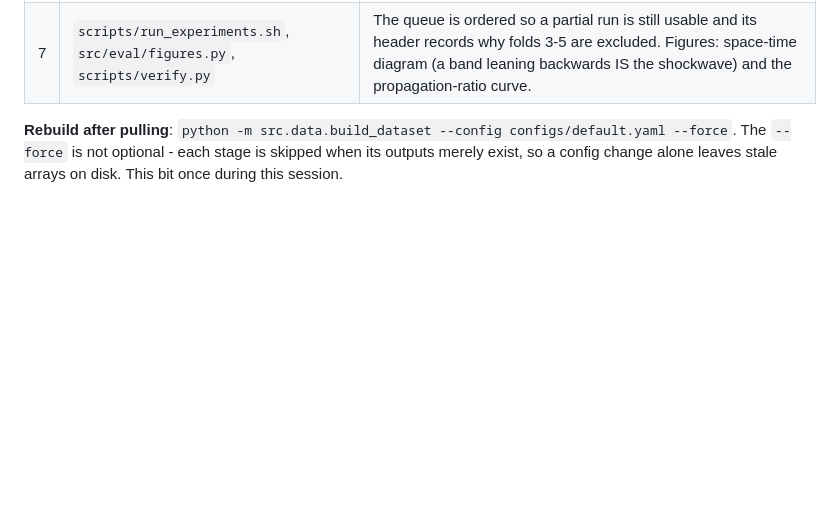
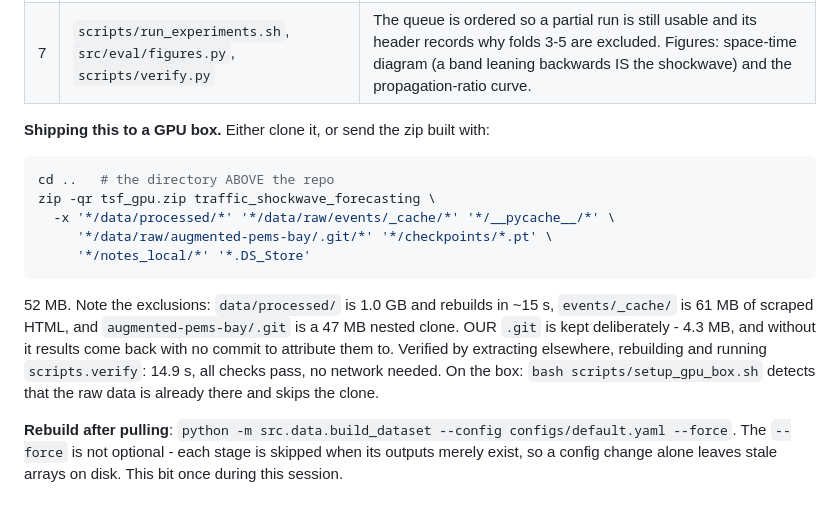
Before and after one commit to uwkng/traffic_shockwave_forecasting, a Markdown page: STATUS.md, the part around the change. Drawn GitHub-style; blank space fills up the shorter version.

Commit message:
STATUS.md: record the verified transfer-zip recipe
The nested augmented-pems-bay/.git is a 47 MB clone and must be excluded; ours
is 4.3 MB and must NOT be, or results come back with no commit to attribute
them to. Verified end to end: extract elsewhere, rebuild (14.9 s), verify passes,
no network.

Co-Authored-By: Claude Opus 5 <noreply@anthropic.com>

````diff
--- a/STATUS.md
+++ b/STATUS.md
@@ -375,6 +375,24 @@ shockwave label and a loader round-trip on all seven rungs.
 | 6 | `weather_commute` window; `distance_bins_km` extended to 50 | Rain during an egress hour happens 3 times in six months. Rain during the weekday peak: 31 episodes over 19 days, and it is the most discriminating window in the report (fold00 `0_speed` 4.42 in against 2.39 out at 45 min). The old top bin (10-20 km) left 127 nodes unbinned once distance became road-based. |
 | 7 | `scripts/run_experiments.sh`, `src/eval/figures.py`, `scripts/verify.py` | The queue is ordered so a partial run is still usable and its header records why folds 3-5 are excluded. Figures: space-time diagram (a band leaning backwards IS the shockwave) and the propagation-ratio curve. |
 
+**Shipping this to a GPU box.** Either clone it, or send the zip built with:
+
+```bash
+cd ..   # the directory ABOVE the repo
+zip -qr tsf_gpu.zip traffic_shockwave_forecasting \
+  -x '*/data/processed/*' '*/data/raw/events/_cache/*' '*/__pycache__/*' \
+     '*/data/raw/augmented-pems-bay/.git/*' '*/checkpoints/*.pt' \
+     '*/notes_local/*' '*.DS_Store'
+```
+
+52 MB. Note the exclusions: `data/processed/` is 1.0 GB and rebuilds in ~15 s,
+`events/_cache/` is 61 MB of scraped HTML, and `augmented-pems-bay/.git` is a
+47 MB nested clone. OUR `.git` is kept deliberately - 4.3 MB, and without it
+results come back with no commit to attribute them to. Verified by extracting
+elsewhere, rebuilding and running `scripts.verify`: 14.9 s, all checks pass,
+no network needed. On the box: `bash scripts/setup_gpu_box.sh` detects that the
+raw data is already there and skips the clone.
+
 **Rebuild after pulling**: `python -m src.data.build_dataset --config
 configs/default.yaml --force`. The `--force` is not optional - each stage is
 skipped when its outputs merely exist, so a config change alone leaves stale
````
